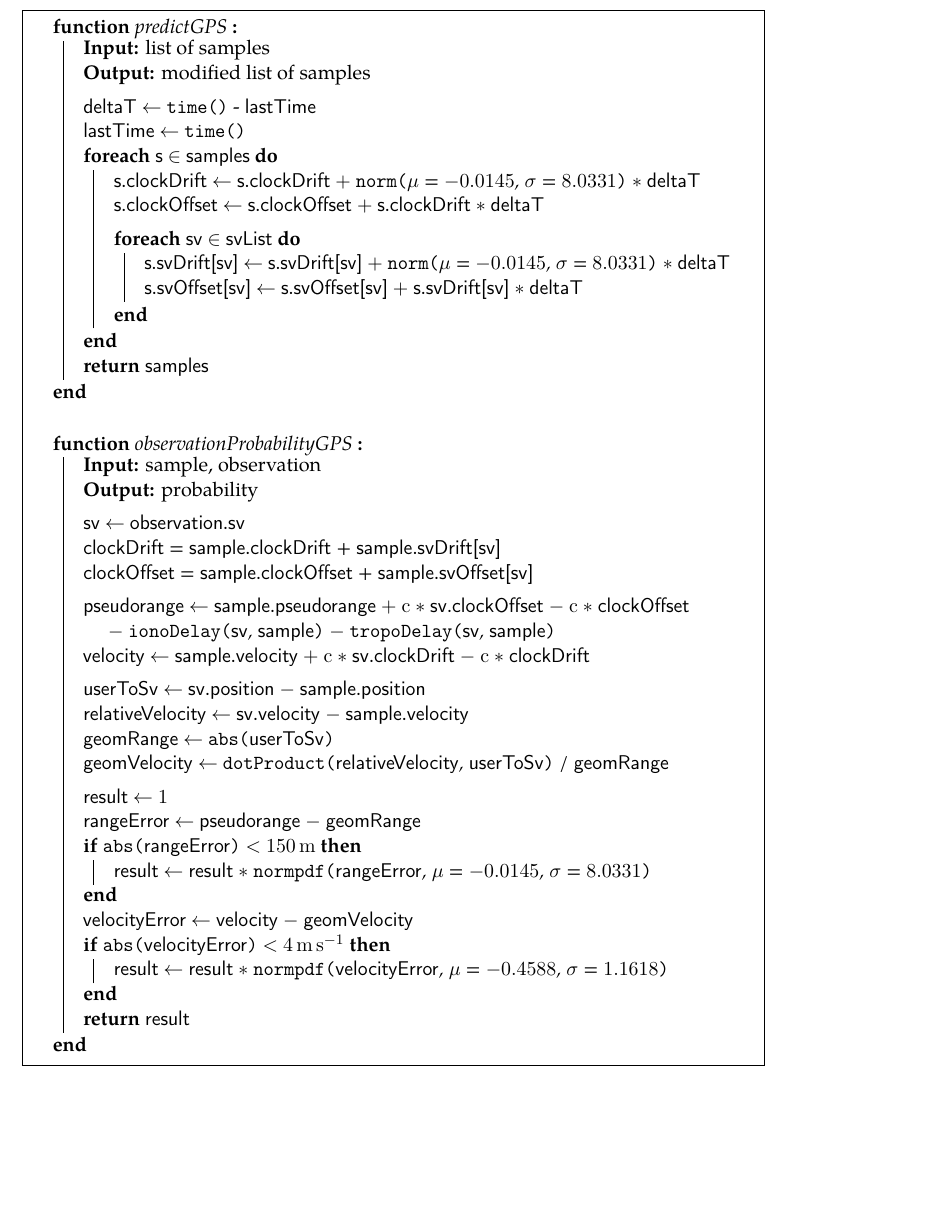
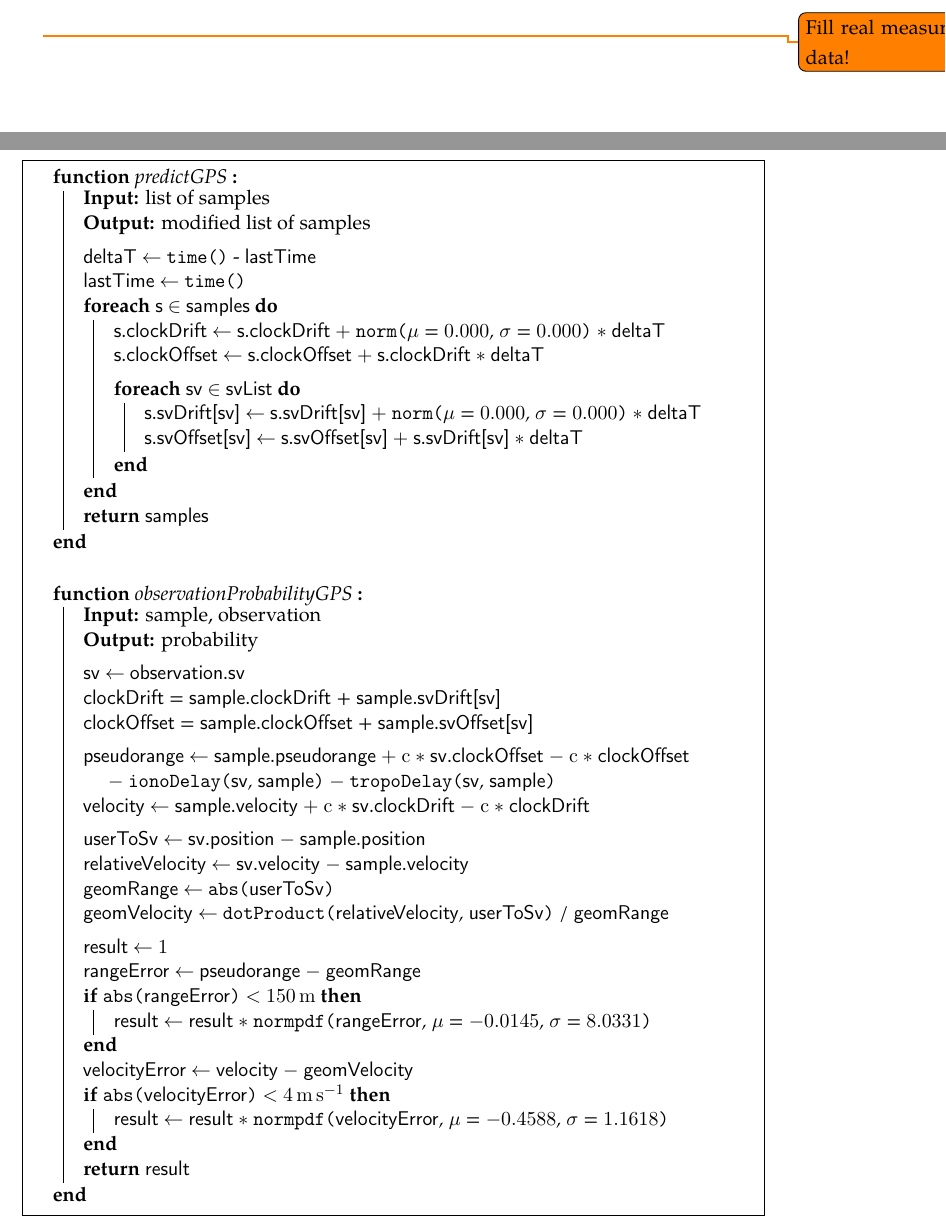
Before and after one commit to bluecube/thesis, a LaTeX thesis (text/thesis.tex, which reads text/tex/gps-and-mcl.tex, text/tex/measured_data.tex): part of page 42 of 63 before the commit and two parts of pages 13 and 44 of 65 after it, the two joined at a grey line, cut at the place of the change, the shorter picture padded with empty space. Compiled offline with pdfLaTeX.

Commit message:
text: Started grouping all my own numbers to a single file.

```diff
--- a/text/tex/gps-and-mcl.tex
+++ b/text/tex/gps-and-mcl.tex
@@ -271,12 +271,12 @@ Normal distribution (???)
         \deltaT \assign \time{} - \lastTime\;
         \lastTime \assign \time{}\;
         \ForEach{\sample \(\in\) \samples}{
-            \sample.\clockDrift \assign \sample.\clockDrift \(+\) \norm{\(\mu\) = \num{-0.0145}, \(\sigma\) = \num{8.0331}} \(*\) \deltaT\;
+            \sample.\clockDrift \assign \sample.\clockDrift \(+\) \norm{\(\mu\) = \clockDriftRateMu, \(\sigma\) = \clockDriftRateSigma} \(*\) \deltaT\;
             \sample.\clockOffset \assign \sample.\clockOffset \(+\) \sample.\clockDrift \(*\) \deltaT\;
 
             \BlankLine
             \ForEach{\sv \(\in\) \svs}{
-                \sample.\residualDrift{\sv} \assign \sample.\residualDrift{\sv} \(+\) \norm{\(\mu\) = \num{-0.0145}, \(\sigma\) = \num{8.0331}} \(*\) \deltaT\;
+                \sample.\residualDrift{\sv} \assign \sample.\residualDrift{\sv} \(+\) \norm{\(\mu\) = \residualClockDriftRateSigma, \(\sigma\) = \residualClockDriftRateMu} \(*\) \deltaT\;
                 \sample.\residualOffset{\sv} \assign \sample.\residualOffset{\sv} \(+\) \sample.\residualDrift{\sv} \(*\) \deltaT\;
             }
         }
@@ -311,11 +311,11 @@ Normal distribution (???)
         \result \assign \(1\)\;
         \rangeError \assign \pseudorange \(-\) \geomRange\;
         \If{\abs{\rangeError} \(<\) \SI{150}{\meter}}{
-            \result \assign \result \(*\) \normpdf{\rangeError, \(\mu\) = \num{-0.0145}, \(\sigma\) = \num{8.0331}}\;
+            \result \assign \result \(*\) \normpdf{\rangeError, \(\mu\) = \pseudorangeErrorMu, \(\sigma\) = \pseudorangeErrorSigma}\;
         }
         \velocityError \assign \velocity \(-\) \geomVelocity\;
         \If{\abs{\velocityError} \(<\) \SI{4}{\meter\per\second}}{
-            \result \assign \result \(*\) \normpdf{\velocityError, \(\mu\) = \num{-0.4588}, \(\sigma\) = \num{1.1618}}\;
+            \result \assign \result \(*\) \normpdf{\velocityError, \(\mu\) = \velocityErrorMu, \(\sigma\) = \velocityErrorSigma}\;
         }
         \Return \result\;
     }
--- /dev/null
+++ b/text/tex/measured_data.tex
@@ -0,0 +1,5 @@
+\todo{Fill real measured data!}
+
+\newcommand{\sigmaUere}{\num{6.255}}
+\newcommand{\WilsonParamA}{\num{4.941}}
+\newcommand{\WilsonParamB}{\num{3.568}}
```
Also changed, not shown: text/thesis.tex (+3 -0 lines), text/tex/gps-and-mcl.tex (6 more changed lines), text/tex/measured_data.tex (10 more changed lines).
